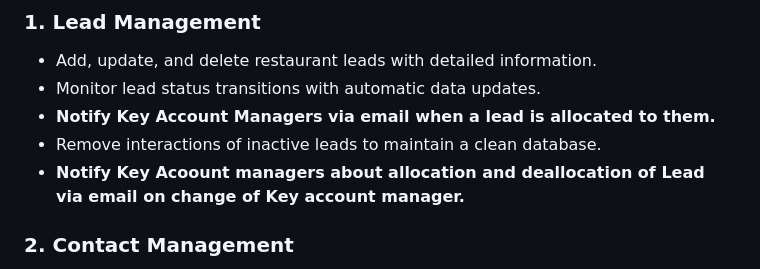
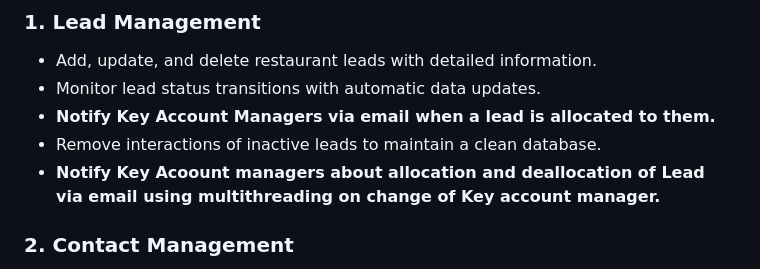
Before and after one commit to jaynandwana200/KAM, a Markdown page: README.md, the part around the change. GitHub-like rendering.

```diff
--- a/README.md
+++ b/README.md
@@ -19,7 +19,7 @@ The application integrates advanced tools like Celery, Celery Beat, Redis, and M
 - Monitor lead status transitions with automatic data updates.
 - **Notify Key Account Managers via email when a lead is allocated to them.**
 - Remove interactions of inactive leads to maintain a clean database.
-- **Notify Key Acoount managers about allocation and deallocation of Lead via email on change of Key account manager.**
+- **Notify Key Acoount managers about allocation and deallocation of Lead via email using multithreading on change of Key account manager.**
 
 ### 2. Contact Management
 - Add, update, and delete Points of Contact (POCs) with detailed information.
```
